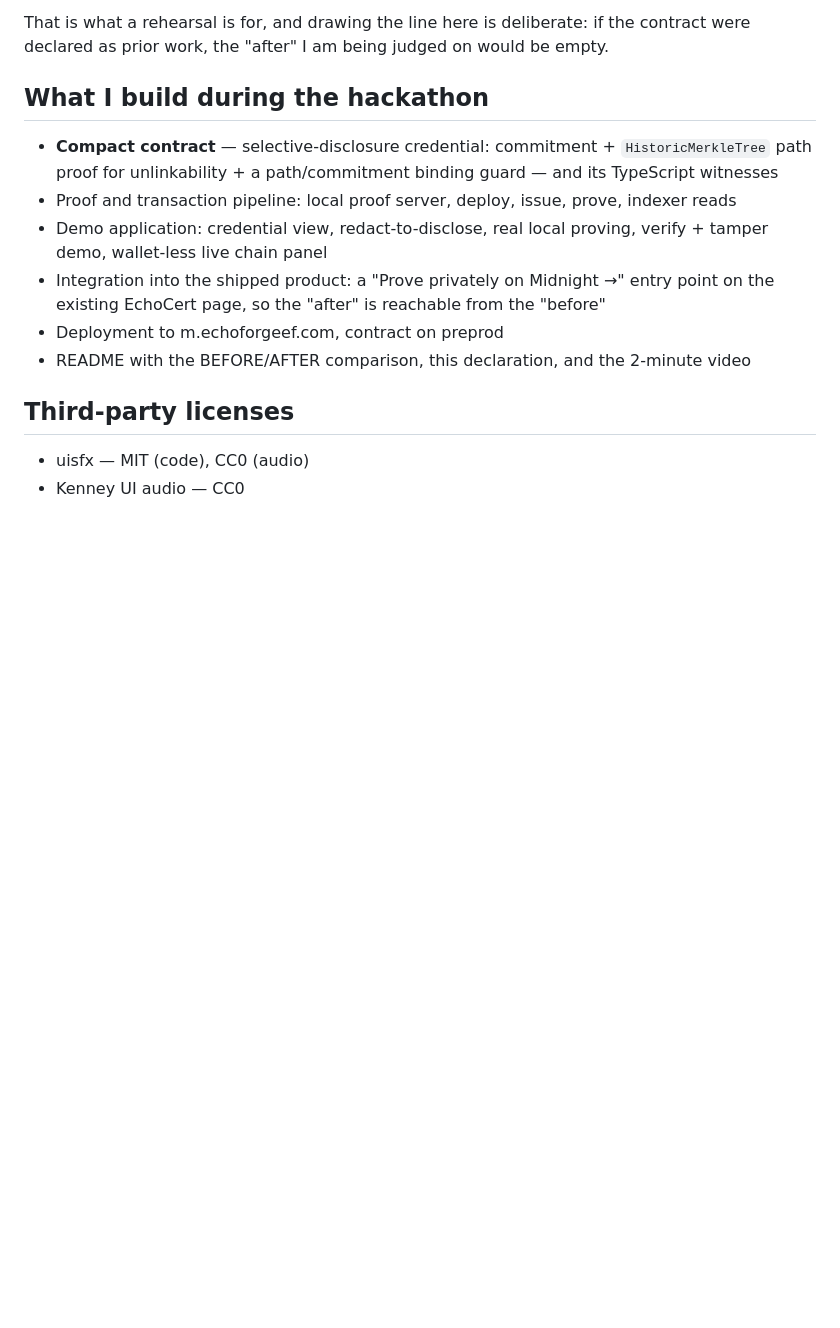
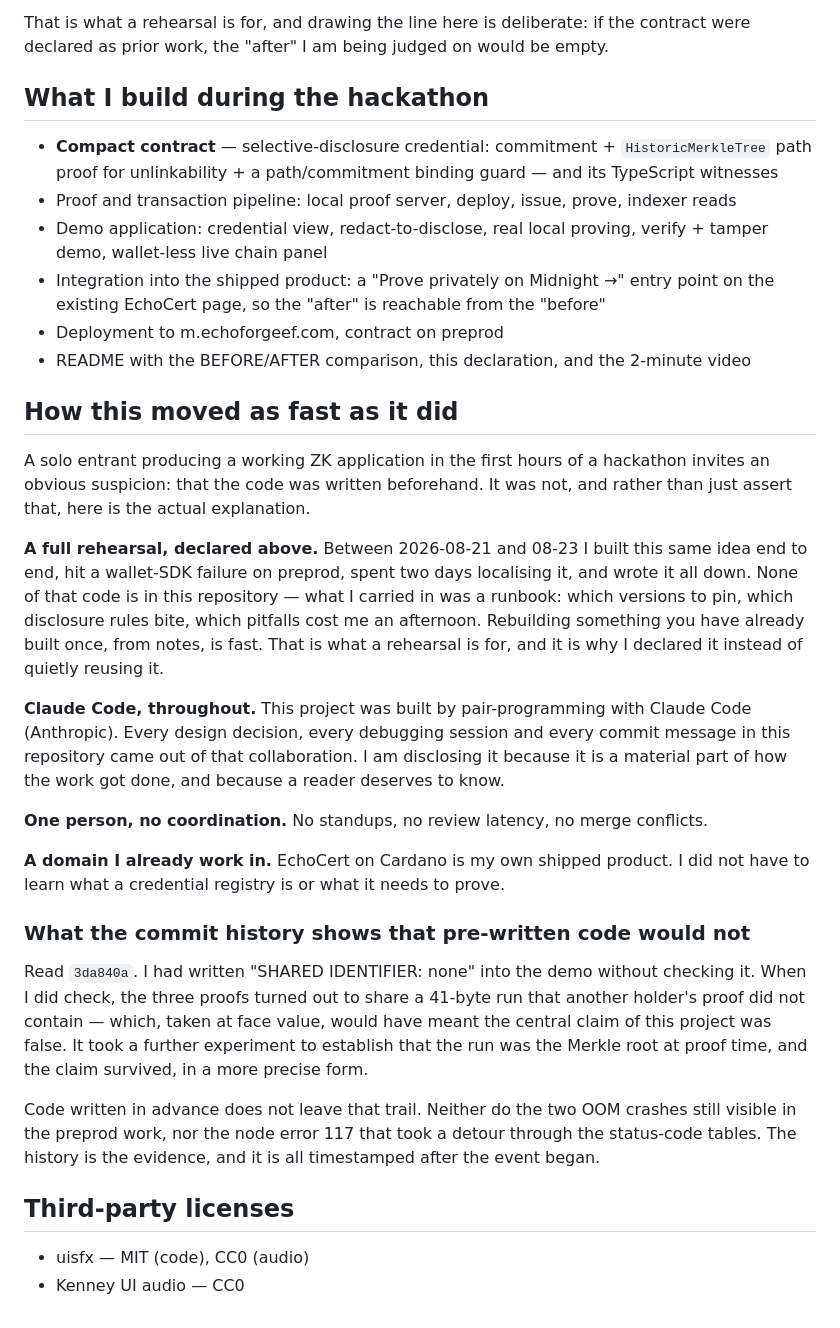
Before and after one commit to EchoForge-Dev/EchoCert_Midnight_Demo, a Markdown page: PRIOR-WORK.md, the part around the change. Drawn GitHub-style; blank space fills up the shorter version.

Commit message:
Explain the pace, and disclose the AI collaboration
A solo entrant with a working ZK application two hours in invites one obvious
suspicion, and the honest answer is better than letting it sit there.

Three things account for it: a rehearsal that was declared rather than reused,
a domain I already ship a product in, and pair-programming with Claude Code
throughout — which is now stated in both the README and the declaration,
because it is a material part of how the work got done.

The section also points at what the commit history shows and pre-written code
would not: 3da840a, where a claim I had written without checking turned out to
be wrong, took an experiment to rescue, and came back narrower and true. Wrong
turns are evidence.

Co-Authored-By: Claude Opus 5 (1M context) <noreply@anthropic.com>

```diff
--- a/PRIOR-WORK.md
+++ b/PRIOR-WORK.md
@@ -51,6 +51,46 @@ declared as prior work, the "after" I am being judged on would be empty.
 - Deployment to m.echoforgeef.com, contract on preprod
 - README with the BEFORE/AFTER comparison, this declaration, and the 2-minute video
 
+## How this moved as fast as it did
+
+A solo entrant producing a working ZK application in the first hours of a
+hackathon invites an obvious suspicion: that the code was written beforehand.
+It was not, and rather than just assert that, here is the actual explanation.
+
+**A full rehearsal, declared above.** Between 2026-08-21 and 08-23 I built this
+same idea end to end, hit a wallet-SDK failure on preprod, spent two days
+localising it, and wrote it all down. None of that code is in this repository —
+what I carried in was a runbook: which versions to pin, which disclosure rules
+bite, which pitfalls cost me an afternoon. Rebuilding something you have already
+built once, from notes, is fast. That is what a rehearsal is for, and it is why
+I declared it instead of quietly reusing it.
+
+**Claude Code, throughout.** This project was built by pair-programming with
+Claude Code (Anthropic). Every design decision, every debugging session and
+every commit message in this repository came out of that collaboration. I am
+disclosing it because it is a material part of how the work got done, and
+because a reader deserves to know.
+
+**One person, no coordination.** No standups, no review latency, no merge
+conflicts.
+
+**A domain I already work in.** EchoCert on Cardano is my own shipped product.
+I did not have to learn what a credential registry is or what it needs to prove.
+
+### What the commit history shows that pre-written code would not
+
+Read `3da840a`. I had written "SHARED IDENTIFIER: none" into the demo without
+checking it. When I did check, the three proofs turned out to share a 41-byte
+run that another holder's proof did not contain — which, taken at face value,
+would have meant the central claim of this project was false. It took a further
+experiment to establish that the run was the Merkle root at proof time, and the
+claim survived, in a more precise form.
+
+Code written in advance does not leave that trail. Neither do the two OOM
+crashes still visible in the preprod work, nor the node error 117 that took a
+detour through the status-code tables. The history is the evidence, and it is
+all timestamped after the event began.
+
 ## Third-party licenses
 
 - uisfx — MIT (code), CC0 (audio)
```
Also changed, not shown: README.md (+4 -1 lines).
